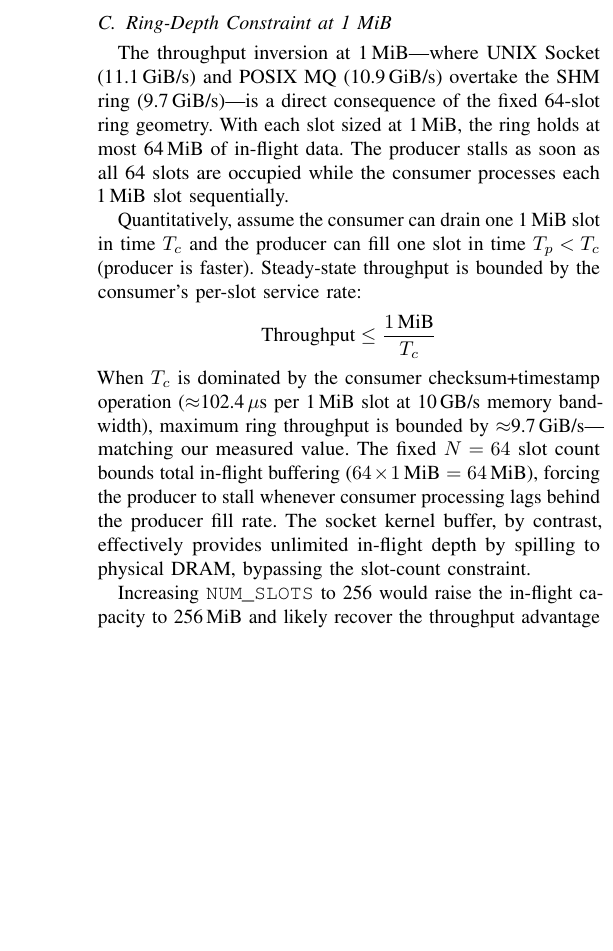
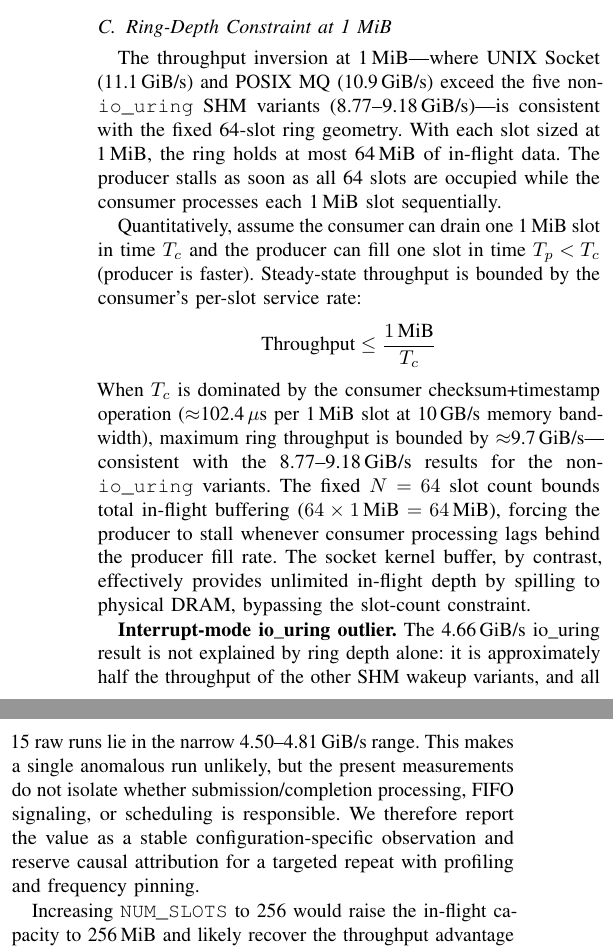
Before and after one commit to Rahul09123/io_uring-IPC, a LaTeX paper (report.tex): part of one column of page 8 of 9 before the commit and two parts of the columns of page 8 of 9 after it, the two joined at a grey line, cut so that both start at the same text, the shorter picture padded with empty space. Compiled offline with pdfLaTeX.

Commit message:
Reconcile refreshed measurement claims

```diff
--- a/report.tex
+++ b/report.tex
@@ -907,8 +912,9 @@ recycling stalls (analysed in Section~\ref{sec:discussion}).
   \includegraphics[width=\columnwidth]{figures/throughput.png}
   \caption{Throughput (GiB/s) vs.\ Message Size.  SHM Ring peaks at
     27.88\,GiB/s at 64\,KiB vs.\ Pipe's 5.1\,GiB/s.  At 1\,MiB, UNIX
-    Socket (11.1\,GiB/s) and POSIX MQ (10.9\,GiB/s) overtake the ring
-    (9.7\,GiB/s) due to fixed ring-slot depth.}
+    Socket (11.1\,GiB/s) and POSIX MQ (10.9\,GiB/s) exceed the five
+    non-\texttt{io\_uring} SHM variants (8.77--9.18\,GiB/s). Interrupt-mode
+    \texttt{io\_uring} is a separate 4.66\,GiB/s result discussed in text.}
   \label{fig:throughput}
 \end{figure}
 
@@ -1003,8 +1009,9 @@ buffer uses page-flipping without per-slot recycling stalls.
 \subsection{Ring-Depth Constraint at 1 MiB}
 
 The throughput inversion at 1\,MiB---where UNIX Socket (11.1\,GiB/s) and
-POSIX MQ (10.9\,GiB/s) overtake the SHM ring (9.7\,GiB/s)---is a direct
-consequence of the fixed 64-slot ring geometry.  With each slot sized at
+POSIX MQ (10.9\,GiB/s) exceed the five non-\texttt{io\_uring} SHM variants
+(8.77--9.18\,GiB/s)---is consistent with the fixed 64-slot ring geometry.
+With each slot sized at
 1\,MiB, the ring holds at most 64\,MiB of in-flight data.  The producer stalls
 as soon as all 64 slots are occupied while the consumer processes each 1\,MiB
 slot sequentially.
@@ -1017,10 +1024,20 @@ Steady-state throughput is bounded by the consumer's per-slot service rate:
 \]
 When $T_c$ is dominated by the consumer checksum+timestamp operation
 ($\approx$102.4\,$\mu$s per 1\,MiB slot at 10\,GB/s memory bandwidth), maximum
-ring throughput is bounded by $\approx$9.7\,GiB/s---matching our measured value.
+ring throughput is bounded by $\approx$9.7\,GiB/s---consistent with the
+8.77--9.18\,GiB/s results for the non-\texttt{io\_uring} variants.
 The fixed $N = 64$ slot count bounds total in-flight buffering ($64 \times 1\,\text{MiB} = 64\,\text{MiB}$),
 forcing the producer to stall whenever consumer processing lags behind the producer fill rate.
 The socket kernel buffer, by contrast, effectively provides unlimited in-flight depth by spilling to physical DRAM, bypassing the slot-count constraint.
+
+\textbf{Interrupt-mode io\_uring outlier.}  The 4.66\,GiB/s io\_uring
+result is not explained by ring depth alone: it is approximately half the
+throughput of the other SHM wakeup variants, and all 15 raw runs lie in the
+narrow 4.50--4.81\,GiB/s range.  This makes a single anomalous run unlikely,
+but the present measurements do not isolate whether submission/completion
+processing, FIFO signaling, or scheduling is responsible.  We therefore report
+the value as a stable configuration-specific observation and reserve causal
+attribution for a targeted repeat with profiling and frequency pinning.
 
 Increasing \texttt{NUM\_SLOTS} to 256 would raise the in-flight capacity to
 256\,MiB and likely recover the throughput advantage at 1\,MiB.  The total
```
Also changed, not shown: report.pdf, report.tex (25 more changed lines).
